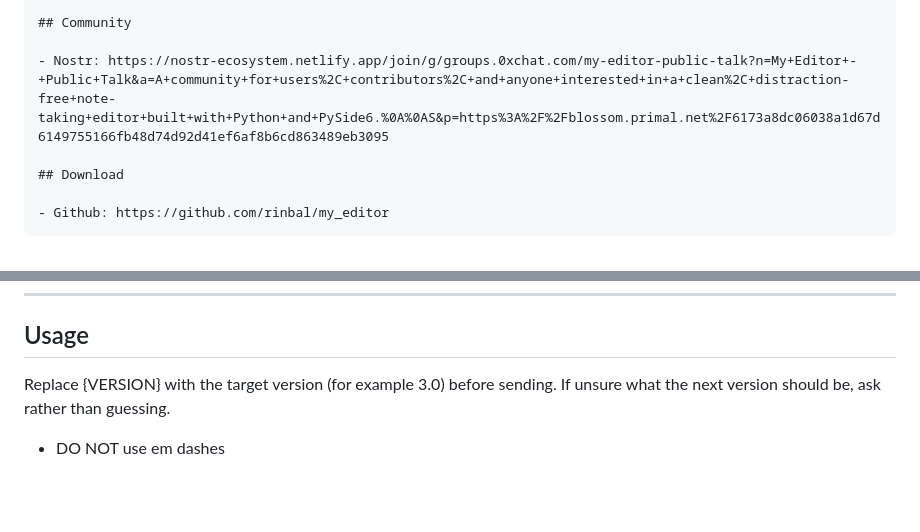
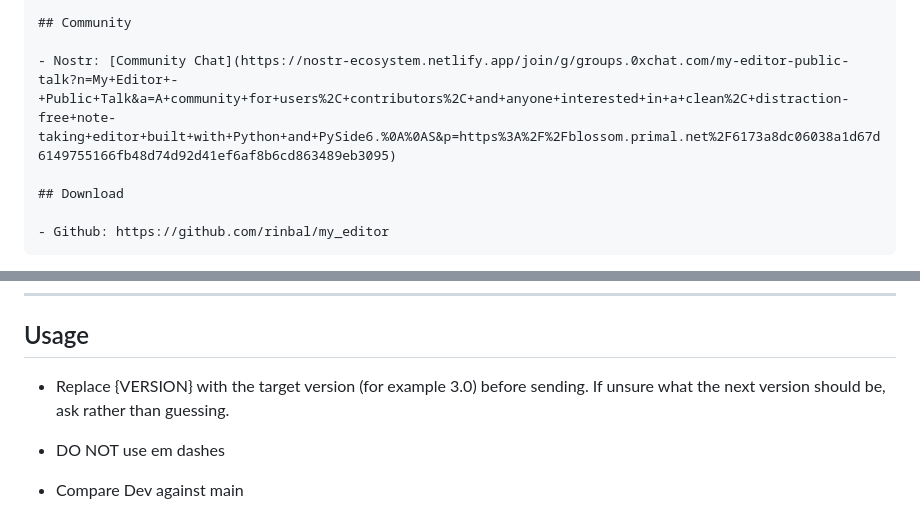
Before and after one commit to rinbal/my_editor, a Markdown page: docs/release-process.md, 2 parts joined by grey strips. GitHub-like rendering; blank space fills up the shorter version.

Commit message:
Docs: add community chat link and a dev-vs-main note to the release runbook
Co-Authored-By: Claude Opus 4.8 <noreply@anthropic.com>

```diff
--- a/docs/release-process.md
+++ b/docs/release-process.md
@@ -68,7 +68,7 @@ Thanks to everyone who shipped this release:
 
 ## Community
 
-- Nostr: https://nostr-ecosystem.netlify.app/join/g/groups.0xchat.com/my-editor-public-talk?n=My+Editor+-+Public+Talk&a=A+community+for+users%2C+contributors%2C+and+anyone+interested+in+a+clean%2C+distraction-free+note-taking+editor+built+with+Python+and+PySide6.%0A%0AS&p=https%3A%2F%2Fblossom.primal.net%2F6173a8dc06038a1d67d6149755166fb48d74d92d41ef6af8b6cd863489eb3095
+- Nostr: [Community Chat](https://nostr-ecosystem.netlify.app/join/g/groups.0xchat.com/my-editor-public-talk?n=My+Editor+-+Public+Talk&a=A+community+for+users%2C+contributors%2C+and+anyone+interested+in+a+clean%2C+distraction-free+note-taking+editor+built+with+Python+and+PySide6.%0A%0AS&p=https%3A%2F%2Fblossom.primal.net%2F6173a8dc06038a1d67d6149755166fb48d74d92d41ef6af8b6cd863489eb3095)
 
 ## Download
 
@@ -102,7 +102,9 @@ three installers attached and the release notes as its body.
 
 ## Usage
 
-Replace {VERSION} with the target version (for example 3.0) before sending. If
+- Replace {VERSION} with the target version (for example 3.0) before sending. If
 unsure what the next version should be, ask rather than guessing.
 
 - DO NOT use em dashes
+
+- Compare Dev against main
```
